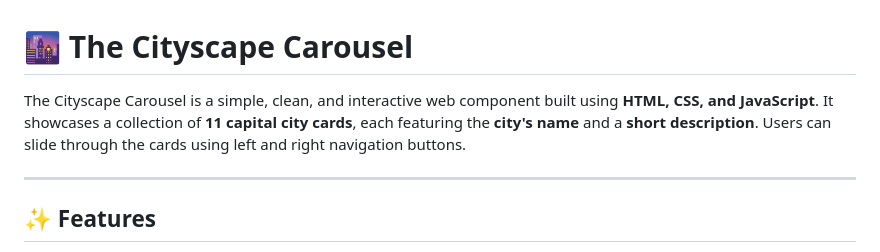
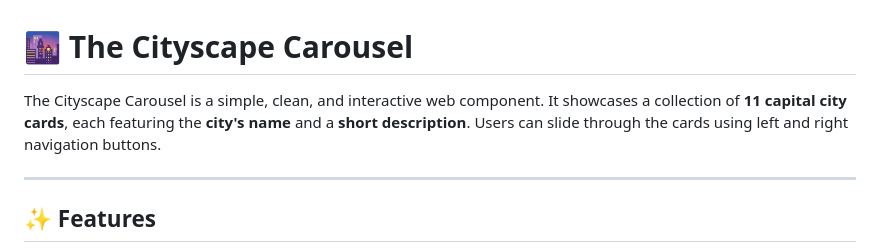
Before and after one commit to farankhan125/The-Cityscape-Carousel, a Markdown page: README.md, the part around the change. Drawn GitHub-style.

```diff
--- a/README.md
+++ b/README.md
@@ -1,6 +1,6 @@
 # 🌆 The Cityscape Carousel
 
-The Cityscape Carousel is a simple, clean, and interactive web component built using **HTML, CSS, and JavaScript**. It showcases a collection of **11 capital city cards**, each featuring the **city's name** and a **short description**. Users can slide through the cards using left and right navigation buttons.
+The Cityscape Carousel is a simple, clean, and interactive web component. It showcases a collection of **11 capital city cards**, each featuring the **city's name** and a **short description**. Users can slide through the cards using left and right navigation buttons.
 
 ---
 
```
